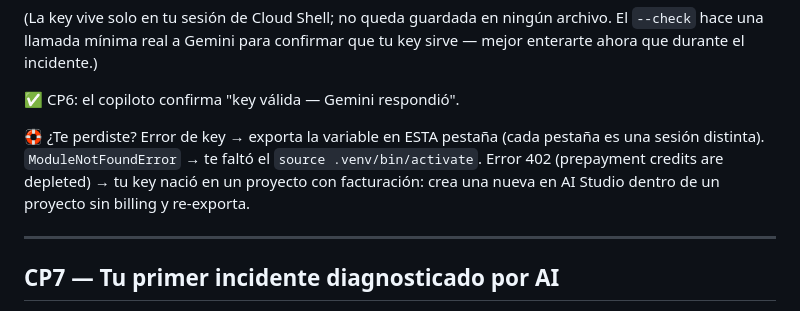
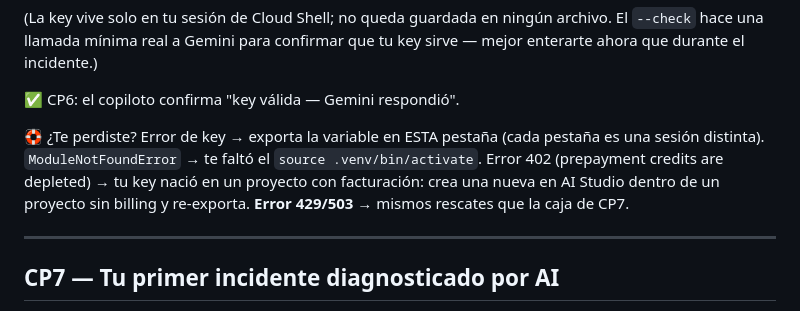
Before and after one commit to javi-salazar/gdg-cloud-cafe, a Markdown page: docs/GUIA.md, the part around one of its changes. GitHub-like rendering.

Commit message:
docs(guia): GUIA v2.3.1 (429/503 en el 🛟 de CP6)
--check ya llama a Gemini en CP6, así que ahí también pueden salir 429 y 503:
la caja de CP6 ahora manda a los rescates de la caja de CP7.

Co-Authored-By: Claude Opus 5.5 <noreply@anthropic.com>
Claude-Session: https://claude.ai/code/session_01R9542XQZRBqnjHZiuXSpAy

```diff
--- a/docs/GUIA.md
+++ b/docs/GUIA.md
@@ -203,7 +203,7 @@ python3 copilot/copilot.py --check
 
 ✅ CP6: el copiloto confirma "key válida — Gemini respondió".
 
-🛟 ¿Te perdiste? Error de key → exporta la variable en ESTA pestaña (cada pestaña es una sesión distinta). `ModuleNotFoundError` → te faltó el `source .venv/bin/activate`. Error 402 (prepayment credits are depleted) → tu key nació en un proyecto con facturación: crea una nueva en AI Studio dentro de un proyecto sin billing y re-exporta.
+🛟 ¿Te perdiste? Error de key → exporta la variable en ESTA pestaña (cada pestaña es una sesión distinta). `ModuleNotFoundError` → te faltó el `source .venv/bin/activate`. Error 402 (prepayment credits are depleted) → tu key nació en un proyecto con facturación: crea una nueva en AI Studio dentro de un proyecto sin billing y re-exporta. **Error 429/503** → mismos rescates que la caja de CP7.
 
 ---
 
```
Also changed, not shown: other parts of docs/GUIA.md (+1 -1 lines).
